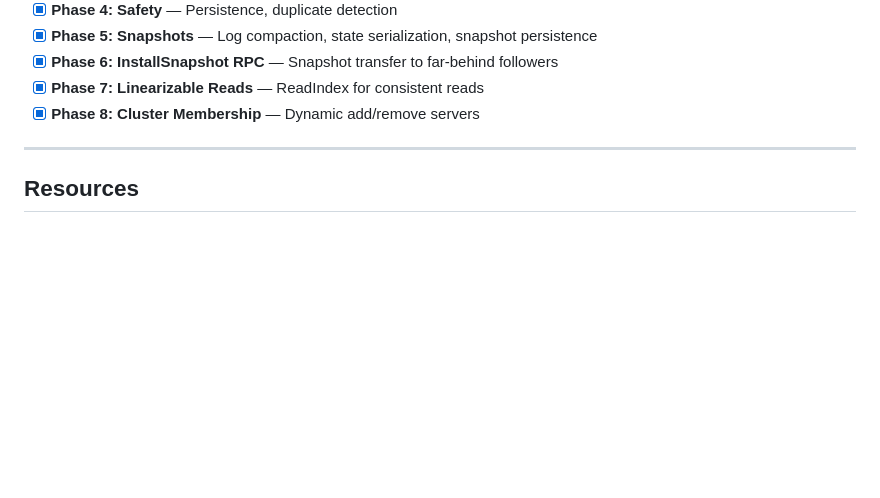
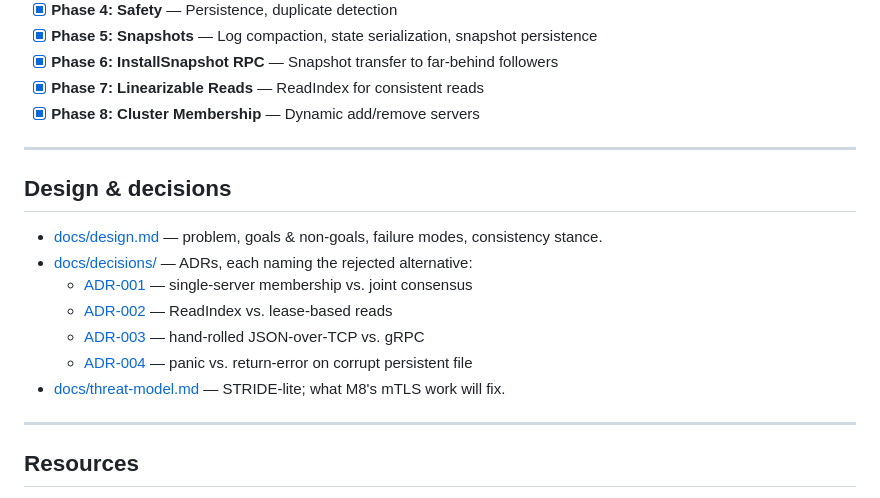
Before and after one commit to G1DO/raft-kv, a Markdown page: README.md, the part around the change. GitHub-like rendering; blank space fills up the shorter version.

Commit message:
docs(readme): index design docs and ADRs from a Design & decisions section
Surface the design doc, the four ADRs, and the threat model from the
README so a reader can find them without crawling docs/. Each entry
states what's inside in one line.

```diff
--- a/README.md
+++ b/README.md
@@ -433,6 +433,18 @@ When a follower receives a snapshot, it has to throw away its entire log and sta
 
 ---
 
+## Design & decisions
+
+- [docs/design.md](docs/design.md) — problem, goals & non-goals, failure modes, consistency stance.
+- [docs/decisions/](docs/decisions/) — ADRs, each naming the rejected alternative:
+  - [ADR-001](docs/decisions/ADR-001-single-server-membership.md) — single-server membership vs. joint consensus
+  - [ADR-002](docs/decisions/ADR-002-readindex-vs-leases.md) — ReadIndex vs. lease-based reads
+  - [ADR-003](docs/decisions/ADR-003-json-tcp-vs-grpc.md) — hand-rolled JSON-over-TCP vs. gRPC
+  - [ADR-004](docs/decisions/ADR-004-panic-on-corrupt-file.md) — panic vs. return-error on corrupt persistent file
+- [docs/threat-model.md](docs/threat-model.md) — STRIDE-lite; what M8's mTLS work will fix.
+
+---
+
 ## Resources
 
 - [Raft Paper](https://raft.github.io/raft.pdf) — Read this multiple times
```
